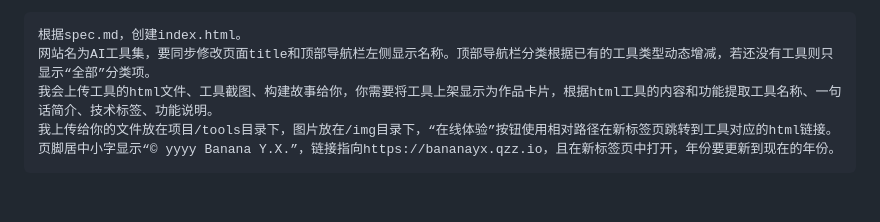
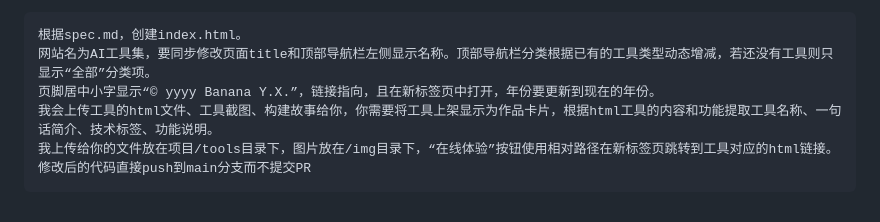
Before and after one commit to Bananayx/ai-tools, a Markdown page: README.md, the part around the change. Drawn GitHub-style.

Commit message:
更新README

````diff
--- a/README.md
+++ b/README.md
@@ -71,7 +71,8 @@ hover 时浮出"查看详情"和"在线体验"两个按钮
 ```text
 根据spec.md，创建index.html。
 网站名为AI工具集，要同步修改页面title和顶部导航栏左侧显示名称。顶部导航栏分类根据已有的工具类型动态增减，若还没有工具则只显示“全部”分类项。
+页脚居中小字显示“© yyyy Banana Y.X.”，链接指向，且在新标签页中打开，年份要更新到现在的年份。
 我会上传工具的html文件、工具截图、构建故事给你，你需要将工具上架显示为作品卡片，根据html工具的内容和功能提取工具名称、一句话简介、技术标签、功能说明。
 我上传给你的文件放在项目/tools目录下，图片放在/img目录下，“在线体验”按钮使用相对路径在新标签页跳转到工具对应的html链接。
-页脚居中小字显示“© yyyy Banana Y.X.”，链接指向https://bananayx.qzz.io，且在新标签页中打开，年份要更新到现在的年份。
+修改后的代码直接push到main分支而不提交PR
 ```
````
